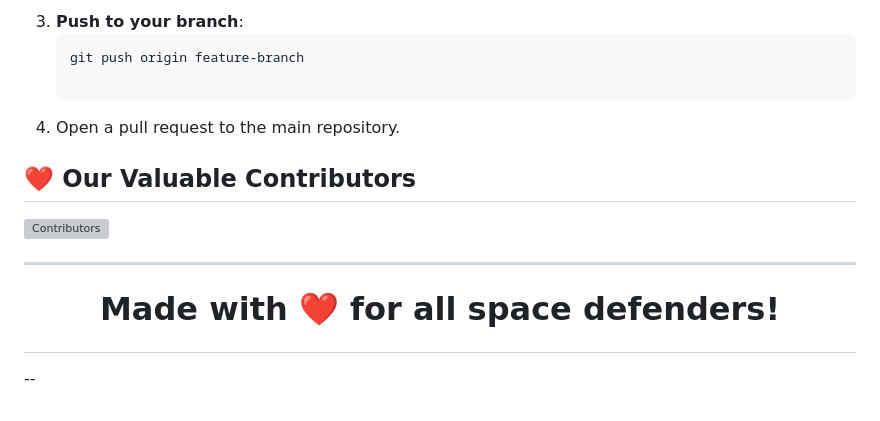
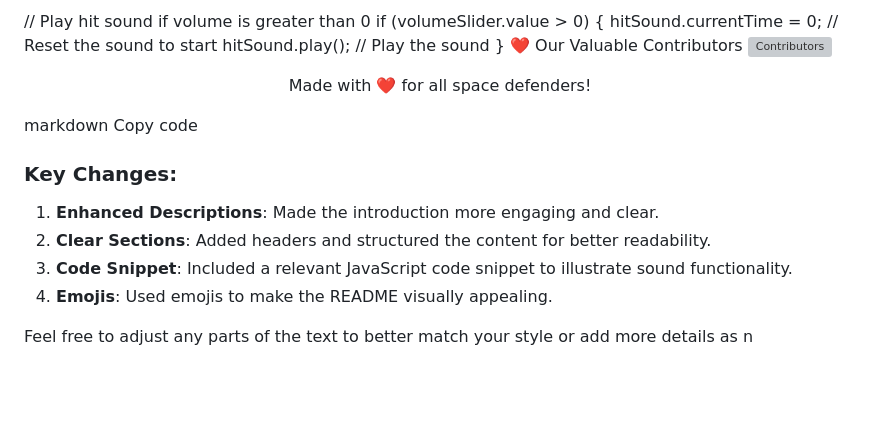
Before and after one commit to YadavAkhileshh/Alien-Invasion-Defense, a Markdown page: README.md, the part around one of its changes. GitHub-like rendering; blank space fills up the shorter version; grey boxes are pictures that could not be loaded.

````diff
--- a/README.md
+++ b/README.md
@@ -59,13 +67,20 @@ To play this game on your own computer:
 
-3. **Push to your branch**:
-   ```bash
-   git push origin feature-branch
-
-4. Open a pull request to the main repository.
-
-## ❤️ Our Valuable Contributors
+// Play hit sound if volume is greater than 0
+if (volumeSlider.value > 0) {
+    hitSound.currentTime = 0; // Reset the sound to start
+    hitSound.play(); // Play the sound
+}
+❤️ Our Valuable Contributors
 [![Contributors](https://contrib.rocks/image?repo=YadavAkhileshh/Alien-Invasion-Defense)](https://github.com/YadavAkhileshh/Alien-Invasion-Defense/graphs/contributors)
 
----
-# <p align="center">Made with ❤️ for all space defenders!</p>
---
+<p align="center">Made with ❤️ for all space defenders!</p>
+markdown
+Copy code
+
+### Key Changes:
+1. **Enhanced Descriptions**: Made the introduction more engaging and clear.
+2. **Clear Sections**: Added headers and structured the content for better readability.
+3. **Code Snippet**: Included a relevant JavaScript code snippet to illustrate sound functionality.
+4. **Emojis**: Used emojis to make the README visually appealing.
+
+Feel free to adjust any parts of the text to better match your style or add more details as n
````
Also changed, not shown: other parts of README.md (+22 -14 lines).
